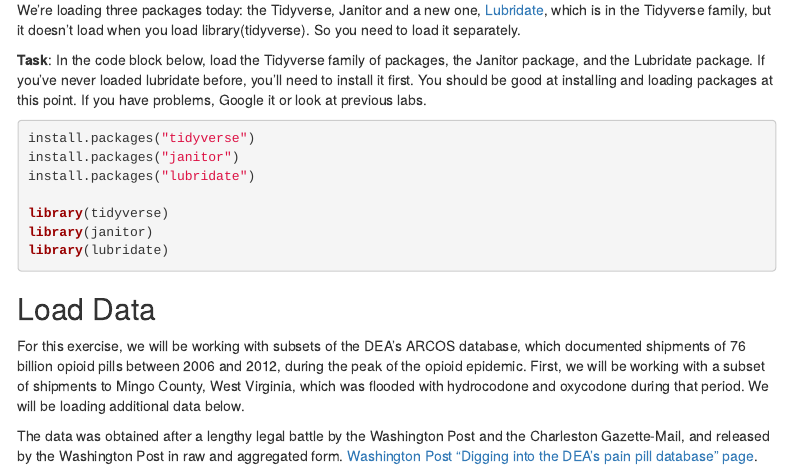
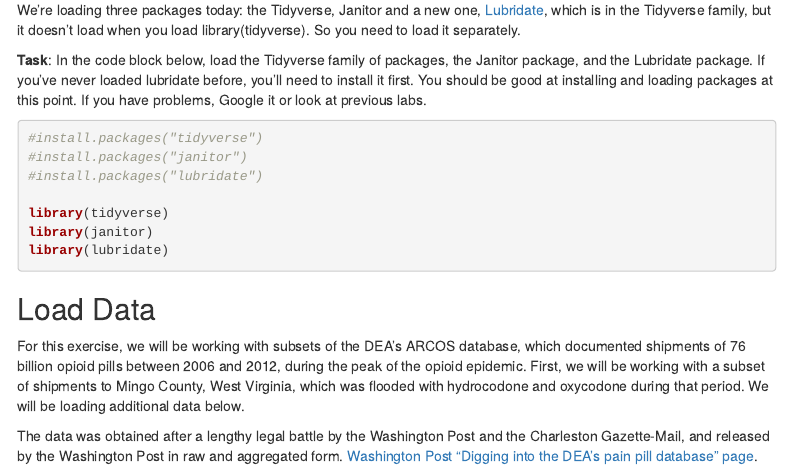
Before and after one commit to gracietodd/data-journalism, an R Markdown document (lab_05/lab_05_GRACIE_TODD.Rmd): the page in a window 1100 px wide, from 1250 px down. Rendered offline with R 4.5, knitr and Pandoc, with nearby package versions; some code elsewhere in the file could not run offline; menus at the side of the page are left out; column names are cleaned by a stand-in for the janitor package.

Commit message:
Lab 5 html

````diff
--- a/lab_05/lab_05_GRACIE_TODD.Rmd
+++ b/lab_05/lab_05_GRACIE_TODD.Rmd
@@ -74,9 +74,9 @@ We're loading three packages today: the Tidyverse, Janitor and a new one, [Lubri
 
 ```{r}
 
-install.packages("tidyverse")
-install.packages("janitor")
-install.packages("lubridate")
+#install.packages("tidyverse")
+#install.packages("janitor")
+#install.packages("lubridate")
 
 library(tidyverse)
 library(janitor)
````
Also changed, not shown: lab_05/lab_05_GRACIE_TODD.html (added), 1 other file.
